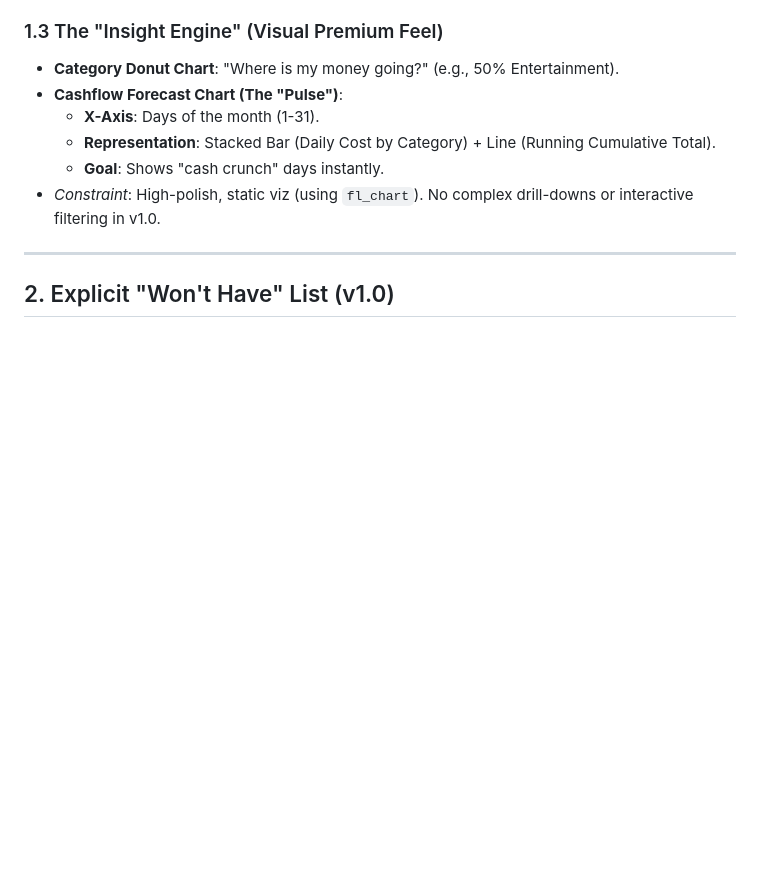
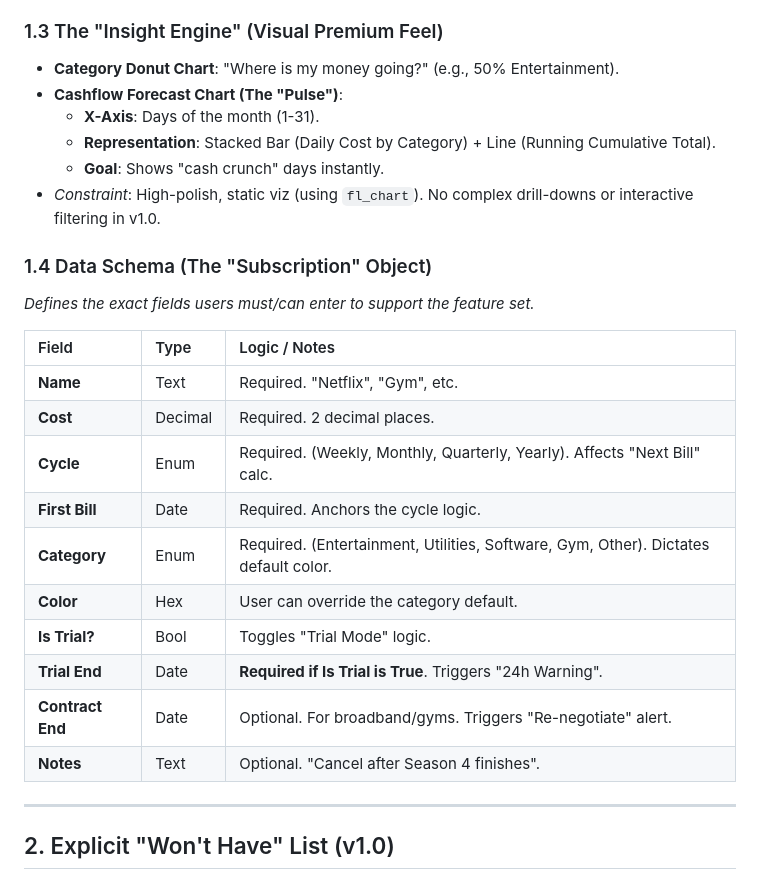
Before and after one commit to jimmybeer/sub-sentry, a Markdown page: docs/03_FEATURE_SCOPE.md, the part around the change. Rendered like a GitHub page; blank space fills up the shorter version.

Commit message:
docs(scope): add subscription schema details

```diff
--- a/docs/03_FEATURE_SCOPE.md
+++ b/docs/03_FEATURE_SCOPE.md
@@ -24,6 +24,22 @@ The app's primary function is to serve as the **authoritative, local source of t
     *   **Representation**: Stacked Bar (Daily Cost by Category) + Line (Running Cumulative Total).
     *   **Goal**: Shows "cash crunch" days instantly.
 *   *Constraint*: High-polish, static viz (using `fl_chart`). No complex drill-downs or interactive filtering in v1.0.
+
+### 1.4 Data Schema (The "Subscription" Object)
+*Defines the exact fields users must/can enter to support the feature set.*
+
+| Field | Type | Logic / Notes |
+| :--- | :--- | :--- |
+| **Name** | Text | Required. "Netflix", "Gym", etc. |
+| **Cost** | Decimal | Required. 2 decimal places. |
+| **Cycle** | Enum | Required. (Weekly, Monthly, Quarterly, Yearly). Affects "Next Bill" calc. |
+| **First Bill** | Date | Required. Anchors the cycle logic. |
+| **Category** | Enum | Required. (Entertainment, Utilities, Software, Gym, Other). Dictates default color. |
+| **Color** | Hex | User can override the category default. |
+| **Is Trial?** | Bool | Toggles "Trial Mode" logic. |
+| **Trial End** | Date | **Required if Is Trial is True**. Triggers "24h Warning". |
+| **Contract End**| Date | Optional. For broadband/gyms. Triggers "Re-negotiate" alert. |
+| **Notes** | Text | Optional. "Cancel after Season 4 finishes". |
 
 ---
 
```
